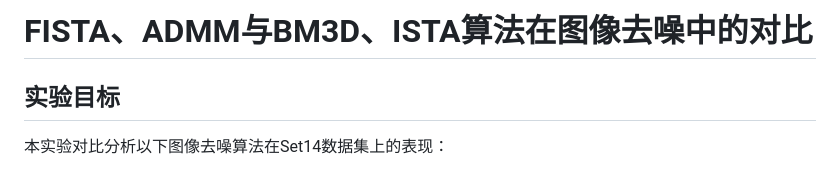
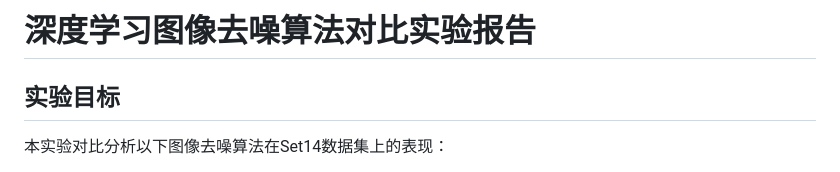
Before and after one commit to Zxq-hub1/Research-Training, a Markdown page: week5/README.md, the part around the change printed below. Drawn GitHub-style.

```diff
--- a/week5/README.md
+++ b/week5/README.md
@@ -1,4 +1,4 @@
-# **FISTA、ADMM与BM3D、ISTA算法在图像去噪中的对比**
+# **深度学习图像去噪算法对比实验报告**
 
 ## 实验目标
 本实验对比分析以下图像去噪算法在Set14数据集上的表现：
```
Also changed, not shown: other parts of week5/README.md (+1 -0 lines).
